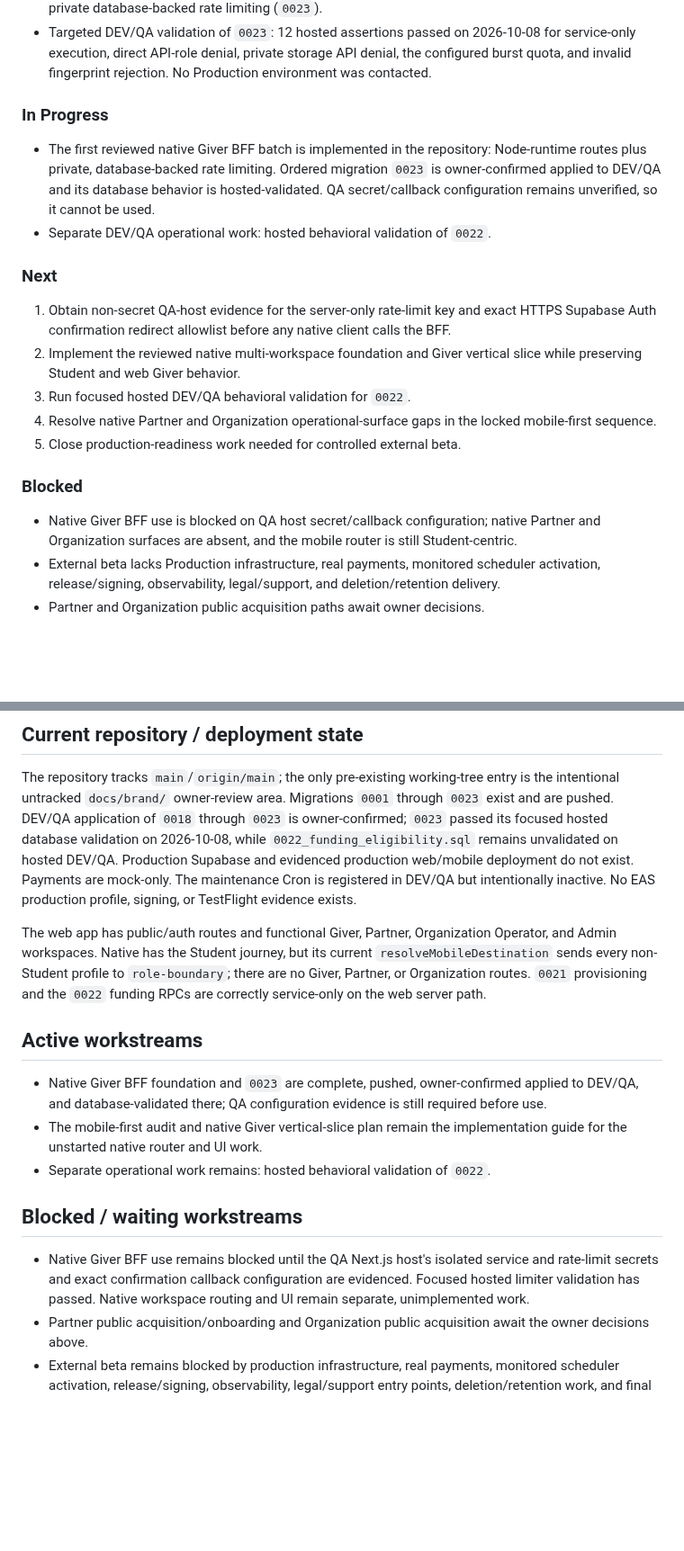
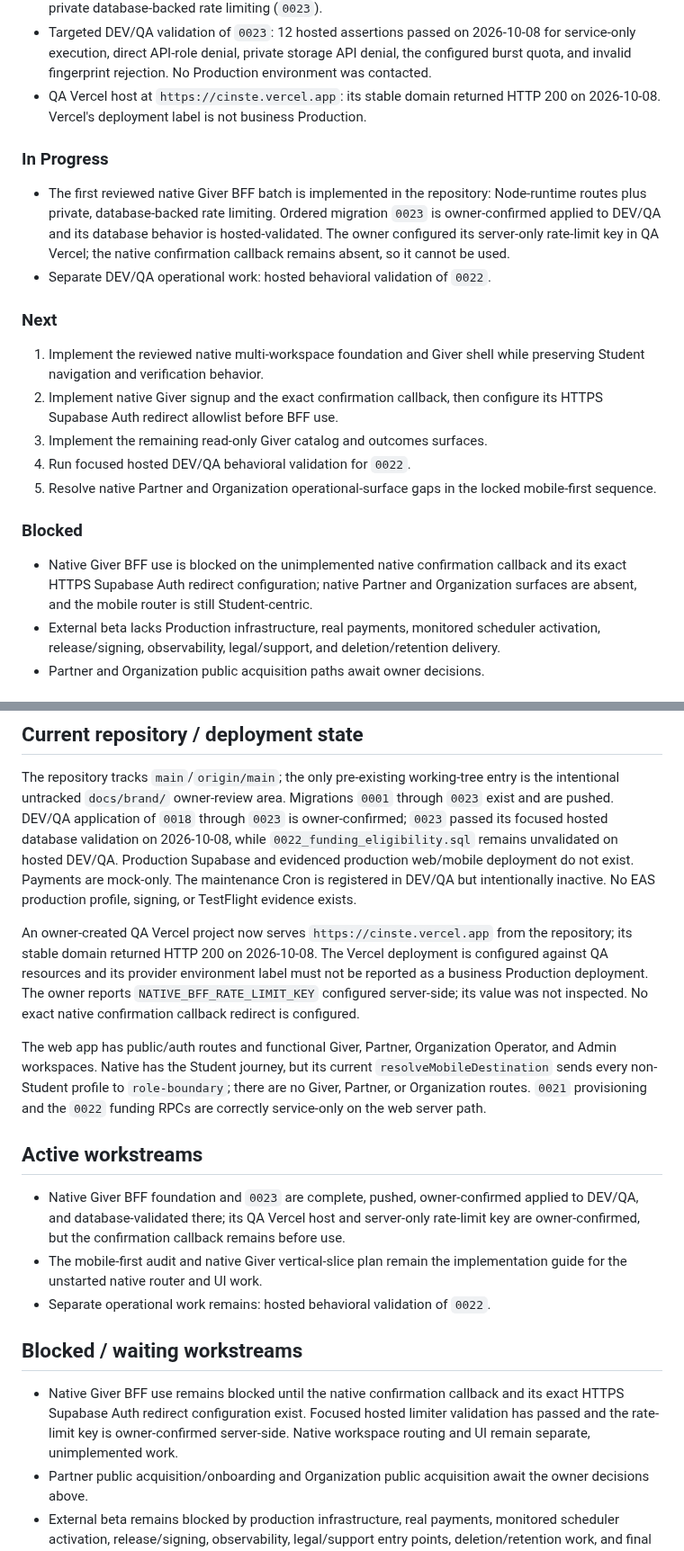
Before and after one commit to sametivon/cinste, a Markdown page: docs/current/architect-handoff.md, 2 parts joined by grey strips. Shown at 90% size. Rendered like a GitHub page; blank space fills up the shorter version.

Commit message:
docs: record QA Vercel deployment

```diff
--- a/docs/current/architect-handoff.md
+++ b/docs/current/architect-handoff.md
@@ -30,32 +30,35 @@ QA host secret/callback configuration remains unverified.
   2026-10-08 for service-only execution, direct API-role denial, private
   storage API denial, the configured burst quota, and invalid fingerprint
   rejection. No Production environment was contacted.
+- QA Vercel host at `https://cinste.vercel.app`: its stable domain returned
+  HTTP 200 on 2026-10-08. Vercel's deployment label is not business Production.
 
 ### In Progress
 
 - The first reviewed native Giver BFF batch is implemented in the repository:
   Node-runtime routes plus private, database-backed rate limiting. Ordered
   migration `0023` is owner-confirmed applied to DEV/QA and its database
-  behavior is hosted-validated. QA secret/callback configuration remains
-  unverified, so it cannot be used.
+  behavior is hosted-validated. The owner configured its server-only
+  rate-limit key in QA Vercel; the native confirmation callback remains absent,
+  so it cannot be used.
 - Separate DEV/QA operational work: hosted behavioral validation of `0022`.
 
 ### Next
 
-1. Obtain non-secret QA-host evidence for the server-only rate-limit key and
-   exact HTTPS Supabase Auth confirmation redirect allowlist before any native
-   client calls the BFF.
-2. Implement the reviewed native multi-workspace foundation and Giver vertical
-   slice while preserving Student and web Giver behavior.
-3. Run focused hosted DEV/QA behavioral validation for `0022`.
-4. Resolve native Partner and Organization operational-surface gaps in the
+1. Implement the reviewed native multi-workspace foundation and Giver shell
+   while preserving Student navigation and verification behavior.
+2. Implement native Giver signup and the exact confirmation callback, then
+   configure its HTTPS Supabase Auth redirect allowlist before BFF use.
+3. Implement the remaining read-only Giver catalog and outcomes surfaces.
+4. Run focused hosted DEV/QA behavioral validation for `0022`.
+5. Resolve native Partner and Organization operational-surface gaps in the
    locked mobile-first sequence.
-5. Close production-readiness work needed for controlled external beta.
 
 ### Blocked
 
-- Native Giver BFF use is blocked on QA host secret/callback configuration;
-  native Partner and Organization surfaces are absent, and
+- Native Giver BFF use is blocked on the unimplemented native confirmation
+  callback and its exact HTTPS Supabase Auth redirect configuration; native
+  Partner and Organization surfaces are absent, and
   the mobile router is still Student-centric.
 - External beta lacks Production infrastructure, real payments, monitored
   scheduler activation, release/signing, observability, legal/support, and
@@ -117,6 +120,13 @@ production web/mobile deployment do not exist. Payments are mock-only. The
 maintenance Cron is registered in DEV/QA but intentionally inactive. No EAS
 production profile, signing, or TestFlight evidence exists.
 
+An owner-created QA Vercel project now serves `https://cinste.vercel.app` from
+the repository; its stable domain returned HTTP 200 on 2026-10-08. The Vercel
+deployment is configured against QA resources and its provider environment
+label must not be reported as a business Production deployment. The owner
+reports `NATIVE_BFF_RATE_LIMIT_KEY` configured server-side; its value was not
+inspected. No exact native confirmation callback redirect is configured.
+
 The web app has public/auth routes and functional Giver, Partner, Organization
 Operator, and Admin workspaces. Native has the Student journey, but its current
 `resolveMobileDestination` sends every non-Student profile to `role-boundary`;
@@ -126,17 +136,19 @@ the `0022` funding RPCs are correctly service-only on the web server path.
 ## Active workstreams
 
 - Native Giver BFF foundation and `0023` are complete, pushed, owner-confirmed
-  applied to DEV/QA, and database-validated there; QA configuration evidence
-  is still required before use.
+  applied to DEV/QA, and database-validated there; its QA Vercel host and
+  server-only rate-limit key are owner-confirmed, but the confirmation callback
+  remains before use.
 - The mobile-first audit and native Giver vertical-slice plan remain the
   implementation guide for the unstarted native router and UI work.
 - Separate operational work remains: hosted behavioral validation of `0022`.
 
 ## Blocked / waiting workstreams
 
-- Native Giver BFF use remains blocked until the QA Next.js host's isolated
-  service and rate-limit secrets and exact confirmation callback configuration
-  are evidenced. Focused hosted limiter validation has passed. Native
+- Native Giver BFF use remains blocked until the native confirmation callback
+  and its exact HTTPS Supabase Auth redirect configuration exist. Focused
+  hosted limiter validation has passed and the rate-limit key is
+  owner-confirmed server-side. Native
   workspace routing and UI remain separate, unimplemented work.
 - Partner public acquisition/onboarding and Organization public acquisition
   await the owner decisions above.
```
Also changed, not shown: other parts of docs/current/architect-handoff.md (+10 -10 lines), docs/current/current-state.md (+11 -13 lines).
